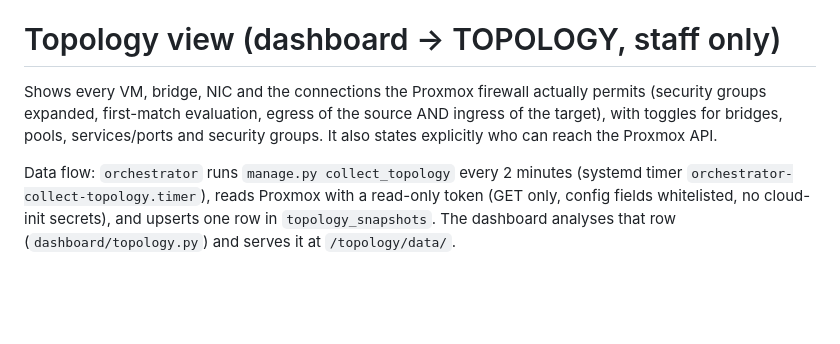
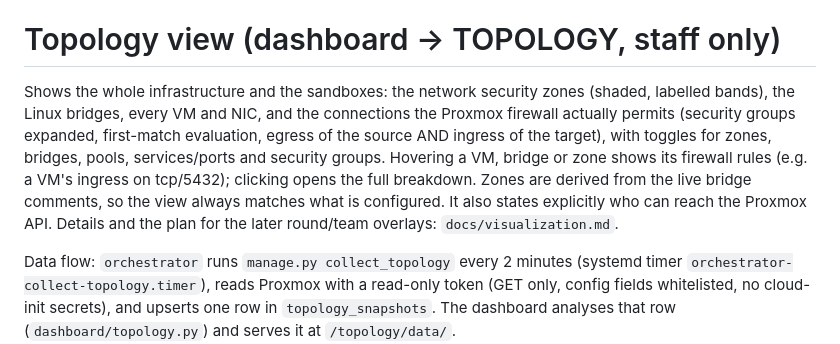
Before and after one commit to j-moeller/worms, a Markdown page: README.md, the part around the change. Drawn GitHub-style; blank space fills up the shorter version.

```diff
--- a/README.md
+++ b/README.md
@@ -331,10 +331,16 @@ round's traffic without any per-round step.
 
 # Topology view (dashboard → TOPOLOGY, staff only)
 
-Shows every VM, bridge, NIC and the connections the Proxmox firewall actually
-permits (security groups expanded, first-match evaluation, egress of the source
-AND ingress of the target), with toggles for bridges, pools, services/ports and
-security groups. It also states explicitly who can reach the Proxmox API.
+Shows the whole infrastructure and the sandboxes: the network security zones
+(shaded, labelled bands), the Linux bridges, every VM and NIC, and the
+connections the Proxmox firewall actually permits (security groups expanded,
+first-match evaluation, egress of the source AND ingress of the target), with
+toggles for zones, bridges, pools, services/ports and security groups. Hovering
+a VM, bridge or zone shows its firewall rules (e.g. a VM's ingress on tcp/5432);
+clicking opens the full breakdown. Zones are derived from the live bridge
+comments, so the view always matches what is configured. It also states
+explicitly who can reach the Proxmox API. Details and the plan for the later
+round/team overlays: `docs/visualization.md`.
 
 Data flow: `orchestrator` runs `manage.py collect_topology` every 2 minutes
 (systemd timer `orchestrator-collect-topology.timer`), reads Proxmox with a
```
Also changed, not shown: docs/findings.md (+14 -0 lines), docs/visualization.md (added, +101 -0 lines).
